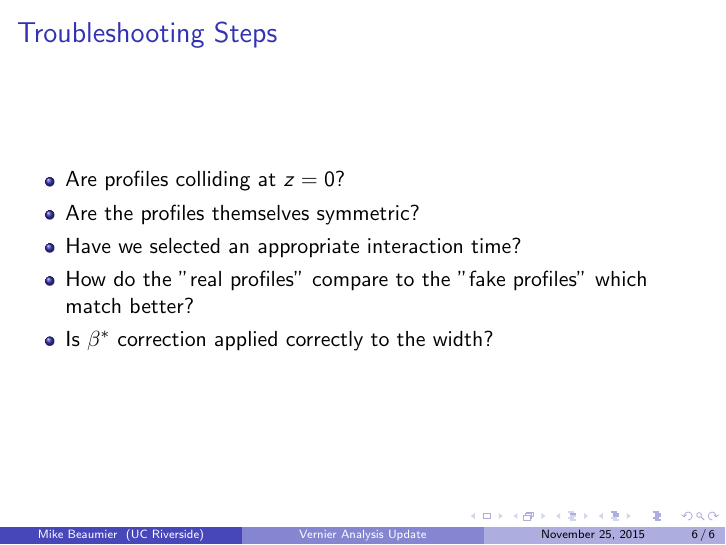
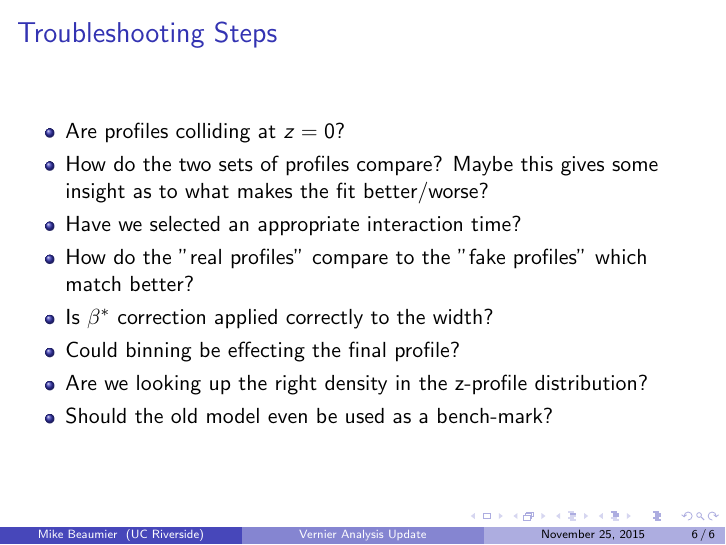
Before and after one commit to Jollyhrothgar/analysis_presentations, LaTeX slides (25Nov2015_vernier_spin_pwg/main/main.tex, which reads 25Nov2015_vernier_spin_pwg/ExploringZProfile/ExploringZProfile.tex): page 6 of 6. Compiled offline with pdfLaTeX.

Commit message:
latest edits

```diff
--- a/25Nov2015_vernier_spin_pwg/ExploringZProfile/ExploringZProfile.tex
+++ b/25Nov2015_vernier_spin_pwg/ExploringZProfile/ExploringZProfile.tex
@@ -12,11 +12,15 @@
 \begin{frame}{Troubleshooting Steps}
 
 \begin{itemize}
-\item Are profiles colliding at $z = 0$?
-\item Are the profiles themselves symmetric?
-\item Have we selected an appropriate interaction time?
-\item How do the "real profiles" compare to the "fake profiles" which match better?
-\item Is $\beta^{*}$ correction applied correctly to the width?
+  \item Are profiles colliding at $z = 0$?
+  \item How do the two sets of profiles compare? Maybe this gives some insight as
+  to what makes the fit better/worse?
+  \item Have we selected an appropriate interaction time?
+  \item How do the "real profiles" compare to the "fake profiles" which match better?
+  \item Is $\beta^{*}$ correction applied correctly to the width?
+  \item Could binning be effecting the final profile?
+  \item Are we looking up the right density in the z-profile distribution?
+  \item Should the old model even be used as a bench-mark?
 \end{itemize}
 
 \end{frame}
```
Also changed, not shown: 17Nov2015_vernier_spin_pwg/main/main.pdf, 25Nov2015_vernier_spin_pwg/main/main.pdf.
